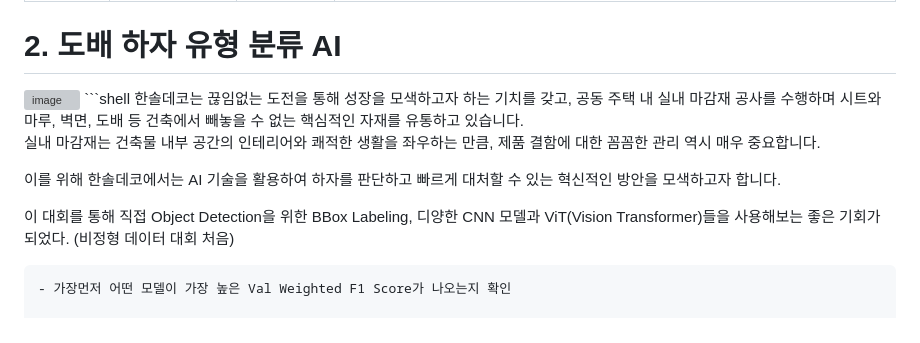
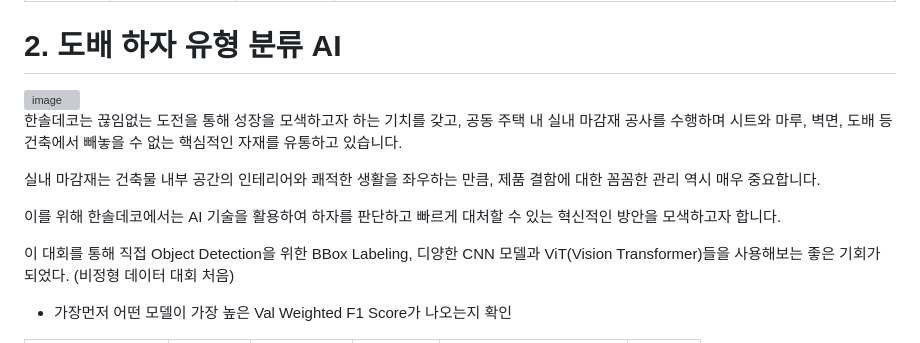
Before and after one commit to DYDevelop/DACON-Competitions, a Markdown page: README.md, the part around the change. Drawn GitHub-style; grey boxes are pictures that could not be loaded.

````diff
--- a/README.md
+++ b/README.md
@@ -170,7 +170,7 @@ sudo apt install nvidia-cudnn
 
 # 2. 도배 하자 유형 분류 AI
   <img width="718" alt="image" src="https://github.com/DYDevelop/DACON-Competitions/assets/55197580/454d105a-0b2f-4770-b15c-7cb04ac6566f">
-```shell
+
 한솔데코는 끊임없는 도전을 통해 성장을 모색하고자 하는 기치를 갖고, 공동 주택 내 실내 마감재 공사를 수행하며 시트와 마루, 벽면, 도배 등 건축에서 빼놓을 수 없는 핵심적인 자재를 유통하고 있습니다.
 
 실내 마감재는 건축물 내부 공간의 인테리어와 쾌적한 생활을 좌우하는 만큼, 제품 결함에 대한 꼼꼼한 관리 역시 매우 중요합니다.
@@ -178,7 +178,7 @@ sudo apt install nvidia-cudnn
 이를 위해 한솔데코에서는 AI 기술을 활용하여 하자를 판단하고 빠르게 대처할 수 있는 혁신적인 방안을 모색하고자 합니다.
 
 이 대회를 통해 직접 Object Detection을 위한 BBox Labeling, 디양한 CNN 모델과 ViT(Vision Transformer)들을 사용해보는 좋은 기회가 되었다. (비정형 데이터 대회 처음)
-```
+
 - 가장먼저 어떤 모델이 가장 높은 Val Weighted F1 Score가 나오는지 확인
 
 
````
